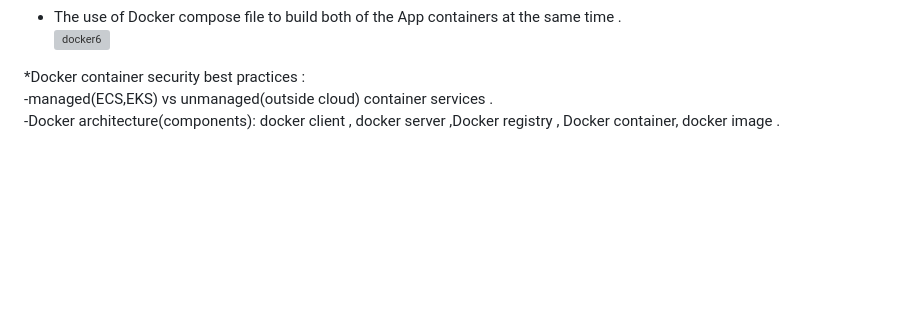
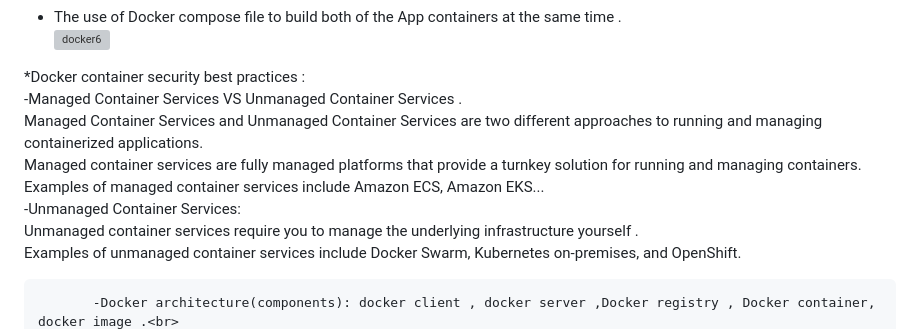
Before and after one commit to Amanyft/aws-bootcamp-cruddur-2023, a Markdown page: journal/week1.md, the part around the change printed below. Drawn GitHub-style; blank space fills up the shorter version; grey boxes are pictures that could not be loaded.

```diff
--- a/journal/week1.md
+++ b/journal/week1.md
@@ -45,5 +45,12 @@
  ![docker6](https://user-images.githubusercontent.com/80603078/222954376-671c15f9-7ae5-4ec5-a0b4-7796f4232975.PNG)
 
   *Docker container security best practices :<br>
-           -managed(ECS,EKS) vs unmanaged(outside cloud) container services .<br>
+           -Managed Container Services VS Unmanaged Container Services .<br>
+                Managed Container Services and Unmanaged Container Services are two different approaches to running and managing containerized applications.<br>
+                Managed container services are fully managed platforms that provide a turnkey solution for running and managing containers.<br>
+                Examples of managed container services include Amazon ECS, Amazon EKS...<br>
+           -Unmanaged Container Services: <br>
+            Unmanaged container services require you to manage the underlying infrastructure yourself .<br>
+            Examples of unmanaged container services include Docker Swarm, Kubernetes on-premises, and OpenShift.<br>
+
            -Docker architecture(components): docker client , docker server ,Docker registry , Docker container, docker image .<br>
```
Also changed, not shown: other parts of journal/week1.md (+2 -0 lines).
